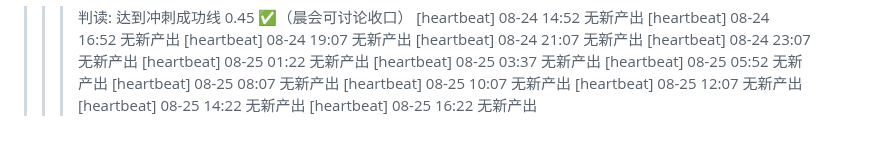
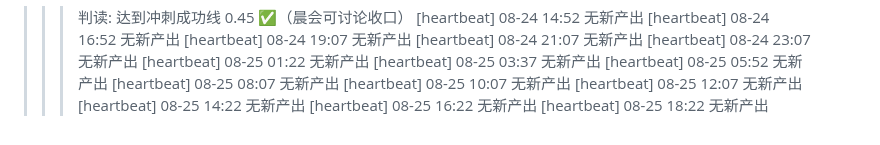
Before and after one commit to FOURTEEN1416/psd-framework, a Markdown page: reports/supervisor-log.md, the part around the change. Rendered like a GitHub page.

Commit message:
chore(supervisor): 巡检 08-25 18:22 —— 日志更新

```diff
--- a/reports/supervisor-log.md
+++ b/reports/supervisor-log.md
@@ -46,3 +46,4 @@
 [heartbeat] 08-25 12:07 无新产出
 [heartbeat] 08-25 14:22 无新产出
 [heartbeat] 08-25 16:22 无新产出
+[heartbeat] 08-25 18:22 无新产出
```
